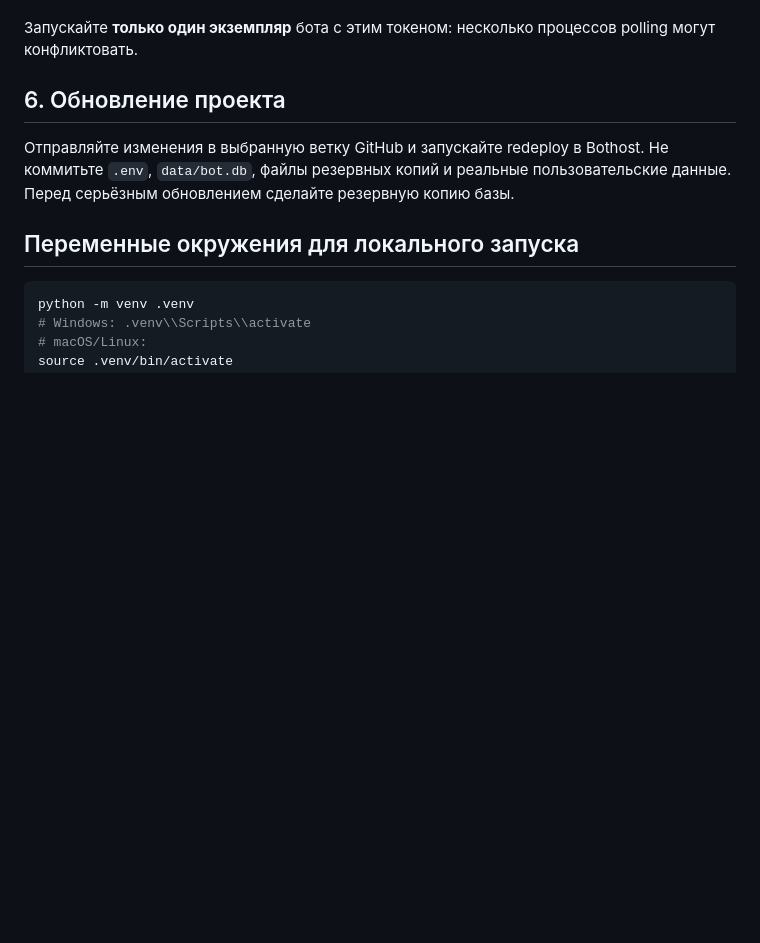
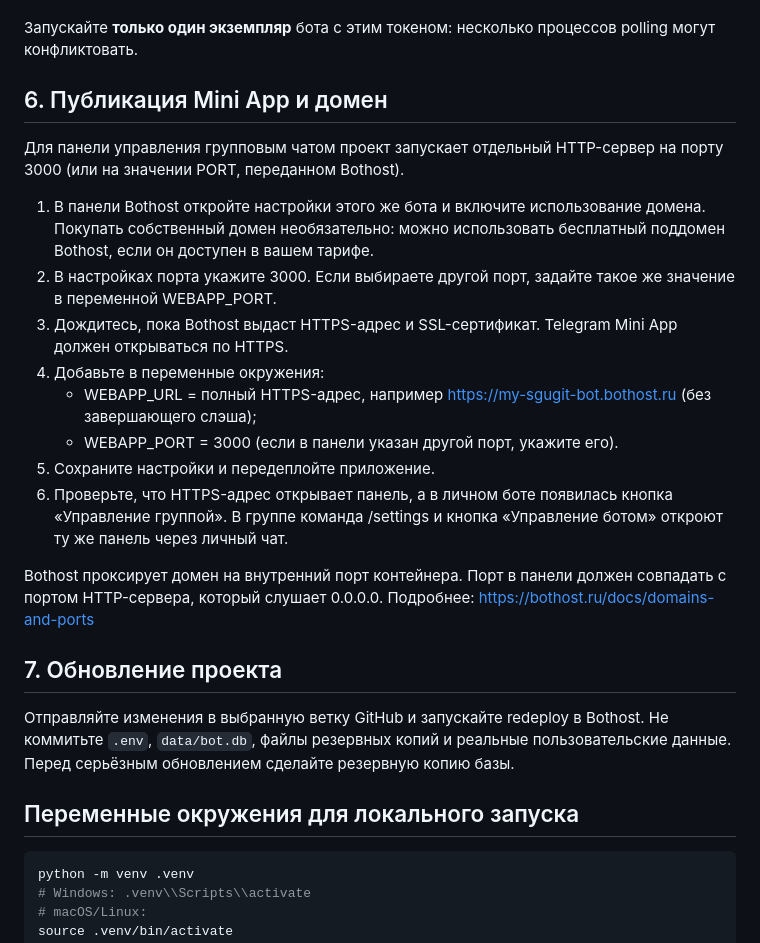
Before and after one commit to dyukk-y/sgugit, a Markdown page: docs/DEPLOY.md, the part around the change. Rendered like a GitHub page; blank space fills up the shorter version.

Commit message:
Document HTTPS domain and port setup for the Mini App

```diff
--- a/docs/DEPLOY.md
+++ b/docs/DEPLOY.md
@@ -49,7 +49,22 @@
 
 Запускайте **только один экземпляр** бота с этим токеном: несколько процессов polling могут конфликтовать.
 
-## 6. Обновление проекта
+## 6. Публикация Mini App и домен
+
+Для панели управления групповым чатом проект запускает отдельный HTTP-сервер на порту 3000 (или на значении PORT, переданном Bothost).
+
+1. В панели Bothost откройте настройки этого же бота и включите использование домена. Покупать собственный домен необязательно: можно использовать бесплатный поддомен Bothost, если он доступен в вашем тарифе.
+2. В настройках порта укажите 3000. Если выбираете другой порт, задайте такое же значение в переменной WEBAPP_PORT.
+3. Дождитесь, пока Bothost выдаст HTTPS-адрес и SSL-сертификат. Telegram Mini App должен открываться по HTTPS.
+4. Добавьте в переменные окружения:
+   - WEBAPP_URL = полный HTTPS-адрес, например https://my-sgugit-bot.bothost.ru (без завершающего слэша);
+   - WEBAPP_PORT = 3000 (если в панели указан другой порт, укажите его).
+5. Сохраните настройки и передеплойте приложение.
+6. Проверьте, что HTTPS-адрес открывает панель, а в личном боте появилась кнопка «Управление группой». В группе команда /settings и кнопка «Управление ботом» откроют ту же панель через личный чат.
+
+Bothost проксирует домен на внутренний порт контейнера. Порт в панели должен совпадать с портом HTTP-сервера, который слушает 0.0.0.0. Подробнее: https://bothost.ru/docs/domains-and-ports
+
+## 7. Обновление проекта
 
 Отправляйте изменения в выбранную ветку GitHub и запускайте redeploy в Bothost. Не коммитьте `.env`, `data/bot.db`, файлы резервных копий и реальные пользовательские данные. Перед серьёзным обновлением сделайте резервную копию базы.
 
```
